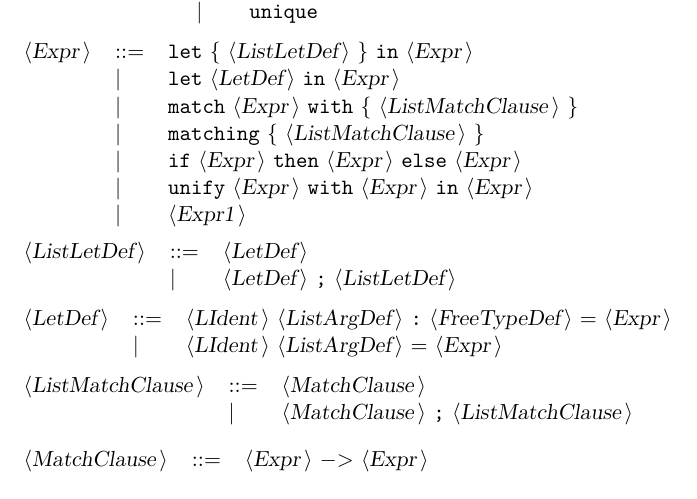
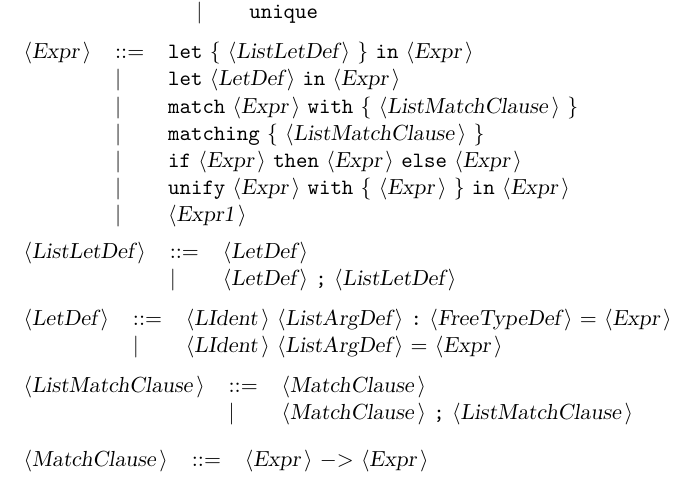
Before and after one commit to Swordlash/Varg, a LaTeX document (lang/Varg.tex): part of page 6 of 7, cut so that both start at the same text. Compiled offline with pdfLaTeX.

Commit message:
Pattern matching

```diff
--- a/lang/Varg.tex
+++ b/lang/Varg.tex
@@ -322,7 +322,7 @@ All other symbols are terminals.\\
  & {\delimit}  &{\terminal{match}} {\nonterminal{Expr}} {\terminal{with}} {\terminal{\{}} {\nonterminal{ListMatchClause}} {\terminal{\}}}  \\
  & {\delimit}  &{\terminal{matching}} {\terminal{\{}} {\nonterminal{ListMatchClause}} {\terminal{\}}}  \\
  & {\delimit}  &{\terminal{if}} {\nonterminal{Expr}} {\terminal{then}} {\nonterminal{Expr}} {\terminal{else}} {\nonterminal{Expr}}  \\
- & {\delimit}  &{\terminal{unify}} {\nonterminal{Expr}} {\terminal{with}} {\nonterminal{Expr}} {\terminal{in}} {\nonterminal{Expr}}  \\
+ & {\delimit}  &{\terminal{unify}} {\nonterminal{Expr}} {\terminal{with}} {\terminal{\{}} {\nonterminal{Expr}} {\terminal{\}}} {\terminal{in}} {\nonterminal{Expr}}  \\
  & {\delimit}  &{\nonterminal{Expr1}}  \\
 \end{tabular}\\
 
```
Also changed, not shown: lang/DocVarg.txt (+1 -1 lines), 13 other files.
